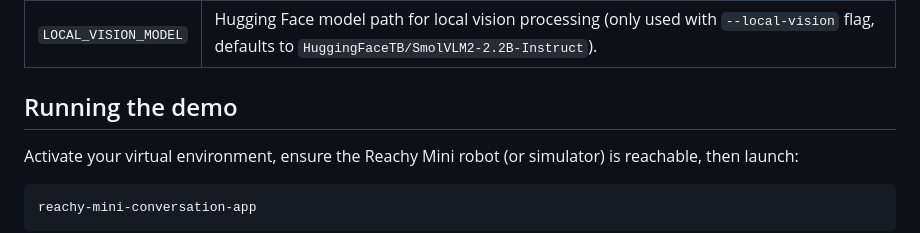
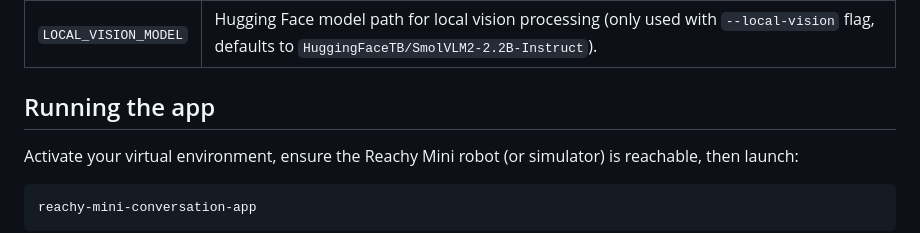
Before and after one commit to ravediamond/baby-reachy-mini-companion, a Markdown page: README.md, the part around the change. GitHub-like rendering.

```diff
--- a/README.md
+++ b/README.md
@@ -91,7 +91,7 @@ Some wheels (e.g. PyTorch) are large and require compatible CUDA or CPU builds
 | `HF_TOKEN` | Optional token for Hugging Face models (only used with `--local-vision` flag, falls back to `huggingface-cli login`).
 | `LOCAL_VISION_MODEL` | Hugging Face model path for local vision processing (only used with `--local-vision` flag, defaults to `HuggingFaceTB/SmolVLM2-2.2B-Instruct`).
 
-## Running the demo
+## Running the app
 
 Activate your virtual environment, ensure the Reachy Mini robot (or simulator) is reachable, then launch:
 
```
